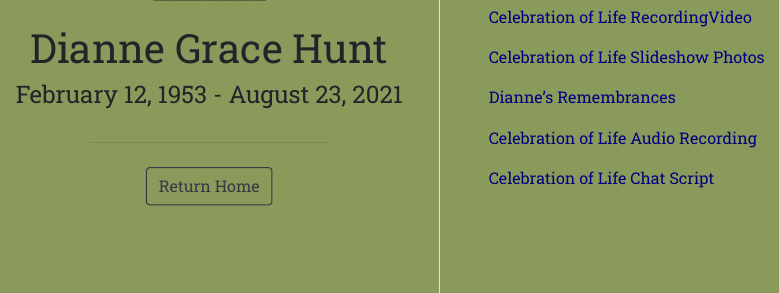
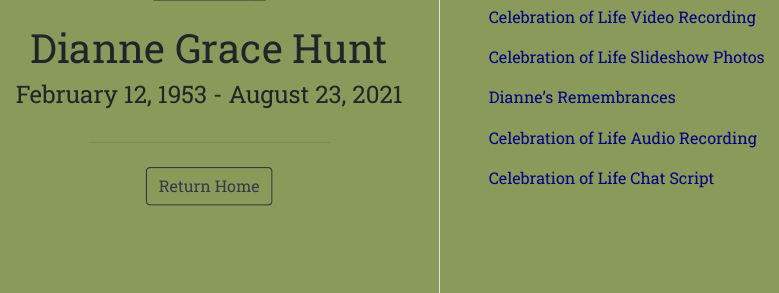
Before and after one commit to mleary/dianne-hunt-remembrance, an R Markdown document (memorial.Rmd): the page in a window 1100 px wide, from 460 px down. The pictures show the output file memorial.html that the author committed with the source, opened offline.

Commit message:
silly typo

```diff
--- a/memorial.Rmd
+++ b/memorial.Rmd
@@ -20,7 +20,7 @@ output:
 A video of the celebration and additional materials are saved on Dropbox and are accessible via the **links below** link. To view the full video, download the video by clicking the downward arrow next to the Sign in and Sign up buttons on the right of your screen. You don’t need to create a Dropbox account in order to do this. Once the video is downloaded, click on the arrow on the video. The Celebration of Life will start at 52 seconds.
 
 
-<a href="https://www.dropbox.com/s/ogac948pf3ieibg/Celebration%20of%20Life%20Video%20Recording.mp4?dl=0" target="_blank">Celebration of Life RecordingVideo</a>
+<a href="https://www.dropbox.com/s/ogac948pf3ieibg/Celebration%20of%20Life%20Video%20Recording.mp4?dl=0" target="_blank">Celebration of Life Video Recording</a>
 
 <a href="https://www.dropbox.com/s/8jnwjei038v2644/Celebration%20of%20Life%20Photos.pdf?dl=0" target="_blank">Celebration of Life Slideshow Photos</a>
 
```
Also changed, not shown: memorial.html.
